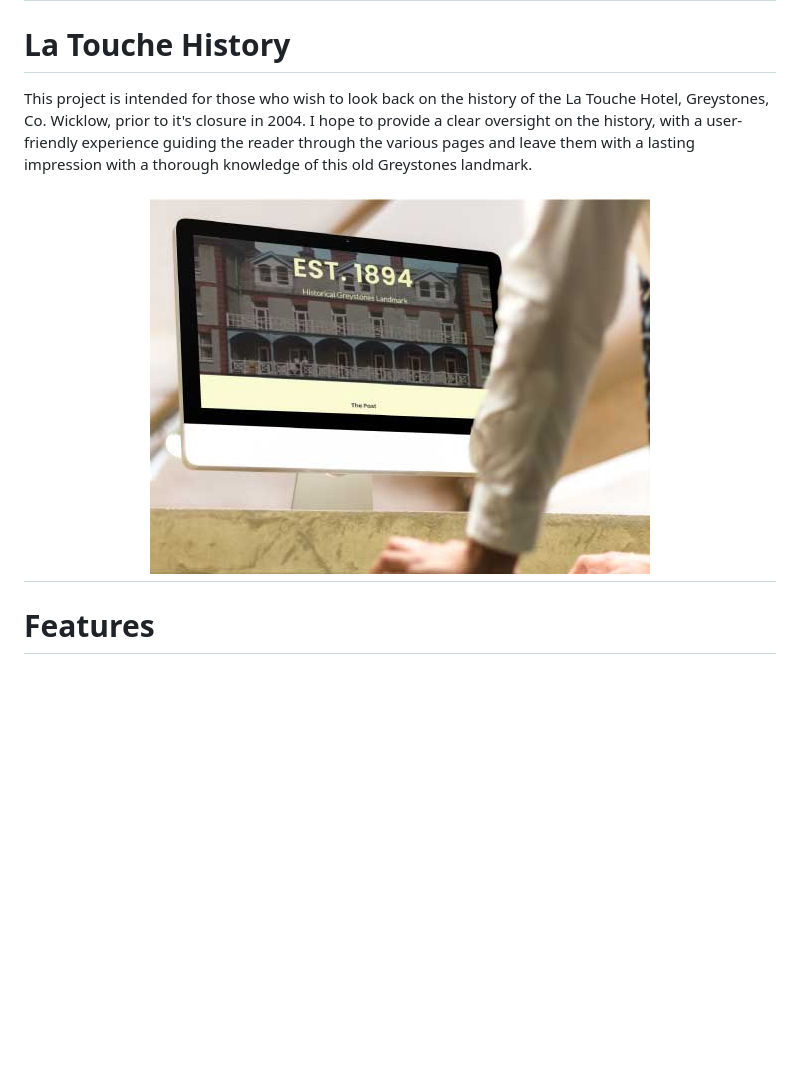
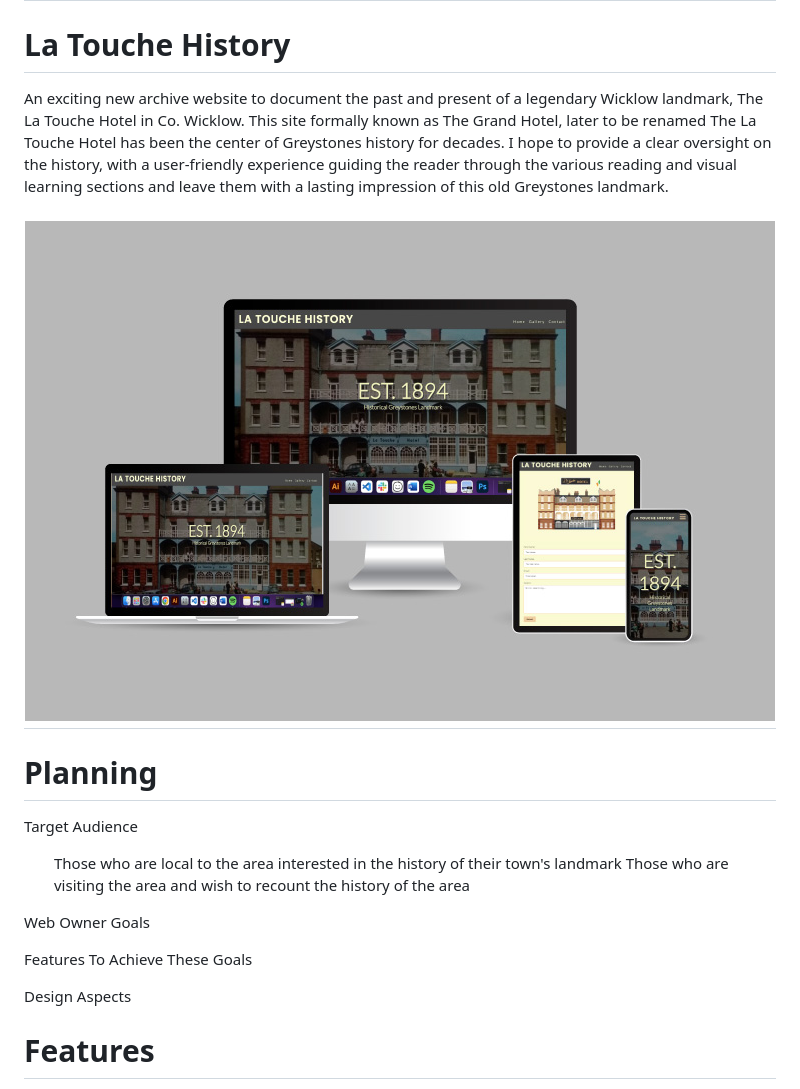
Before and after one commit to lauramayfox/latouchehotel, a Markdown page: README.md, the part around the change. GitHub-like rendering; pictures changed too: assets/images/mockup.jpg; blank space fills up the shorter version.

Commit message:
Add mock up and initial planning to ReadMe

```diff
--- a/README.md
+++ b/README.md
@@ -2,13 +2,31 @@
 
 # La Touche History
 
-This project is intended for those who wish to look back on the history of the
-La Touche Hotel, Greystones, Co. Wicklow, prior to it's closure in 2004.
+An exciting new archive website to document the past and present of a legendary Wicklow landmark,
+The La Touche Hotel in Co. Wicklow. This site formally known as The Grand Hotel, later to be
+renamed The La Touche Hotel has been the center of Greystones history for decades.
 I hope to provide a clear oversight on the history, with a user-friendly experience
-guiding the reader through the various pages and leave them with a lasting impression
-with a thorough knowledge of this old Greystones landmark.
+guiding the reader through the various reading and visual learning sections and leave them
+with a lasting impression of this old Greystones landmark.
 
 <h1 align="center"><img src="/assets/images/mockup.jpg"/></h1>
+
+# Planning
+
+Target Audience
+<ul>
+Those who are local to the area interested in the history of their town's landmark
+Those who are visiting the area and wish to recount the history of the area
+</ul>
+
+Web Owner Goals
+
+
+
+Features To Achieve These Goals
+
+
+Design Aspects
 
 # Features
 
```
